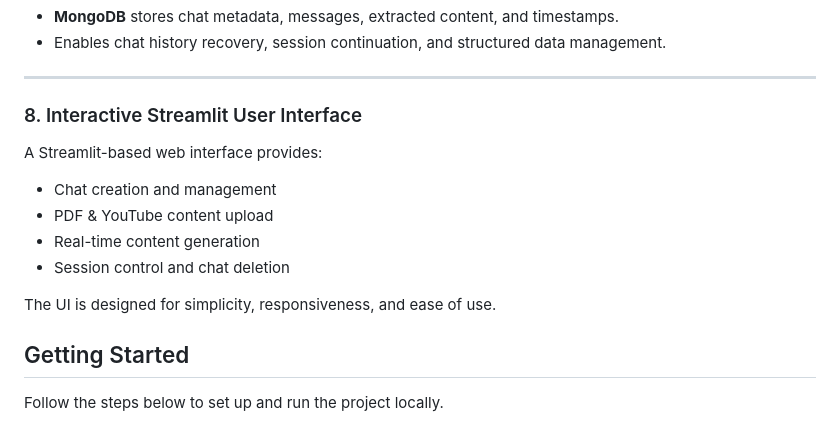
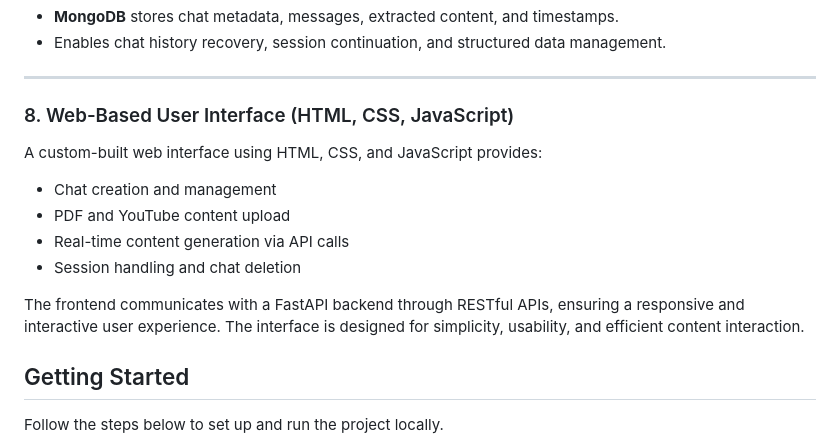
Before and after one commit to Patel-Meet6902/Agentic-AI-Powered-Social-Media-Content-Generator, a Markdown page: README.md, the part around one of its changes. GitHub-like rendering.

```diff
--- a/README.md
+++ b/README.md
@@ -98,14 +106,16 @@ The system runs **LLaMA 3.2 locally via Ollama**, enabling:
 
 ---
 
-### 8. Interactive Streamlit User Interface
-A Streamlit-based web interface provides:
+### 8. Web-Based User Interface (HTML, CSS, JavaScript)
+
+A custom-built web interface using HTML, CSS, and JavaScript provides:
+
 - Chat creation and management
-- PDF & YouTube content upload
-- Real-time content generation
-- Session control and chat deletion
+- PDF and YouTube content upload
+- Real-time content generation via API calls
+- Session handling and chat deletion
 
-The UI is designed for simplicity, responsiveness, and ease of use.
+The frontend communicates with a FastAPI backend through RESTful APIs, ensuring a responsive and interactive user experience. The interface is designed for simplicity, usability, and efficient content interaction.
 
 ## Getting Started
 
```
Also changed, not shown: other parts of README.md (+34 -16 lines).
